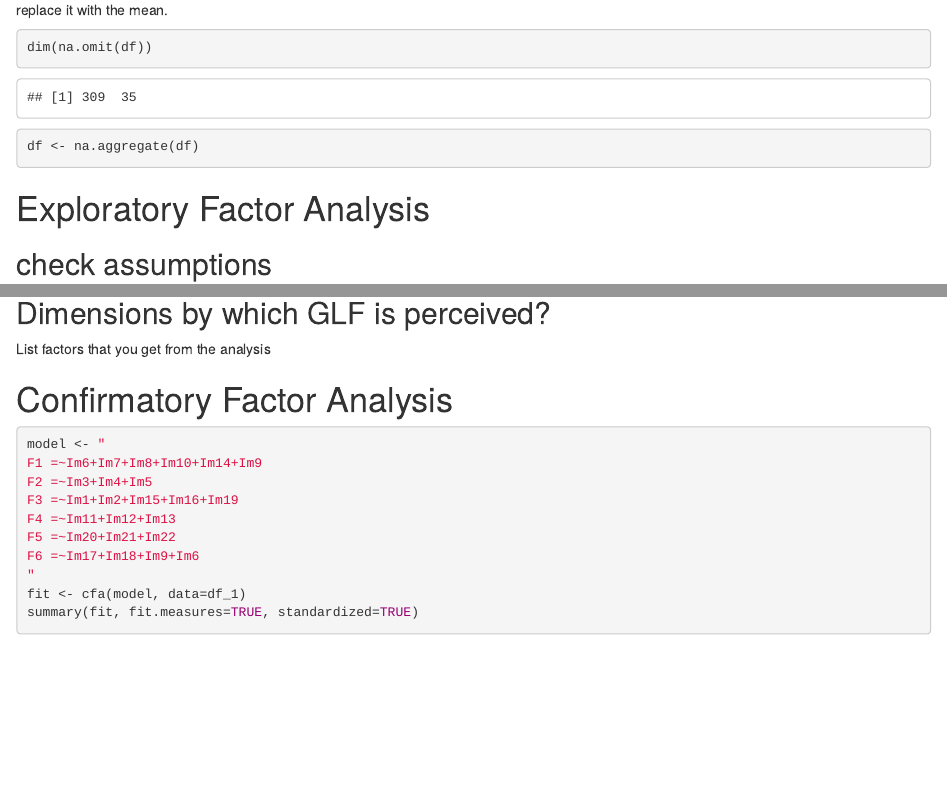
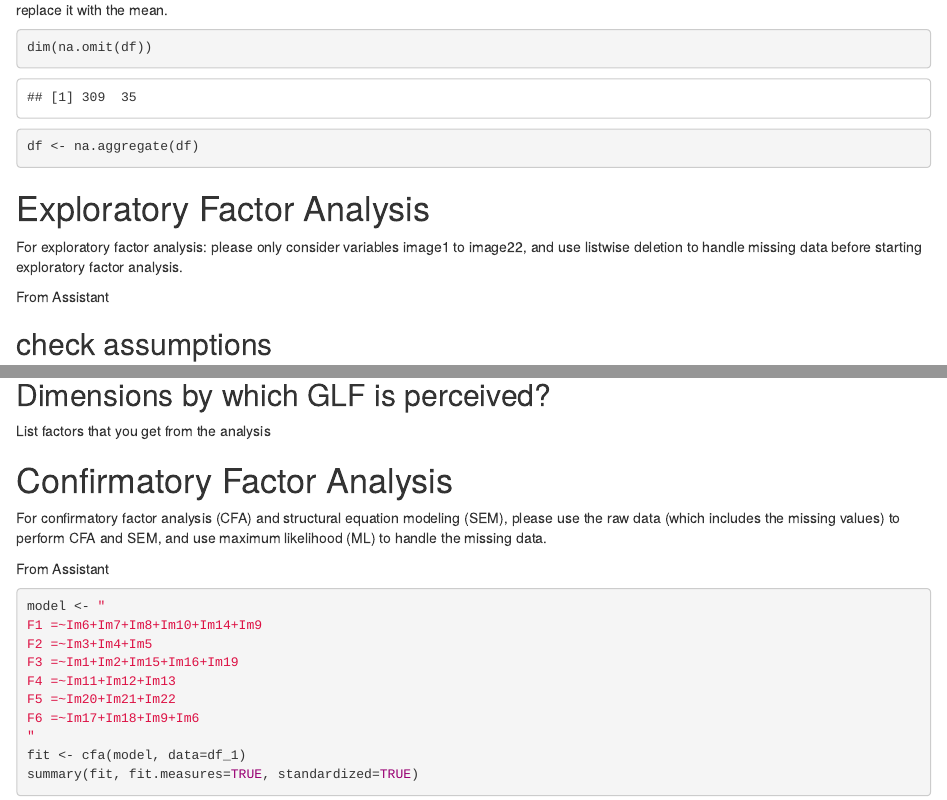
Before and after one commit to liamphanba/ADDDM_CASE3, an R Markdown document (Case_Study_3.Rmd): the page in a window 1100 px wide, from 2010 px down, and a second part further down, joined at a grey line. Rendered offline with R 4.5, knitr and Pandoc, with nearby package versions; drawn as R Markdown's standard HTML page in place of the format the file asks for; some code elsewhere in the file could not run offline.

Commit message:
added comments from assistant

````diff
--- a/Case_Study_3.Rmd
+++ b/Case_Study_3.Rmd
@@ -69,6 +69,10 @@ df <- na.aggregate(df)
 ```
 
 # Exploratory Factor Analysis
+
+For exploratory factor analysis: please only consider variables image1 to image22, and use listwise deletion to handle missing data before starting exploratory factor analysis.
+
+From Assistant
 
 ## check assumptions
 
@@ -153,6 +157,10 @@ List factors that you get from the analysis
 
 # Confirmatory Factor Analysis
 
+For confirmatory factor analysis (CFA) and structural equation modeling (SEM), please use the raw data (which includes the missing values) to perform CFA and SEM, and use maximum likelihood (ML) to handle the missing data.
+
+From Assistant
+
 ```{r}
 model <- "
 F1 =~Im6+Im7+Im8+Im10+Im14+Im9
````
